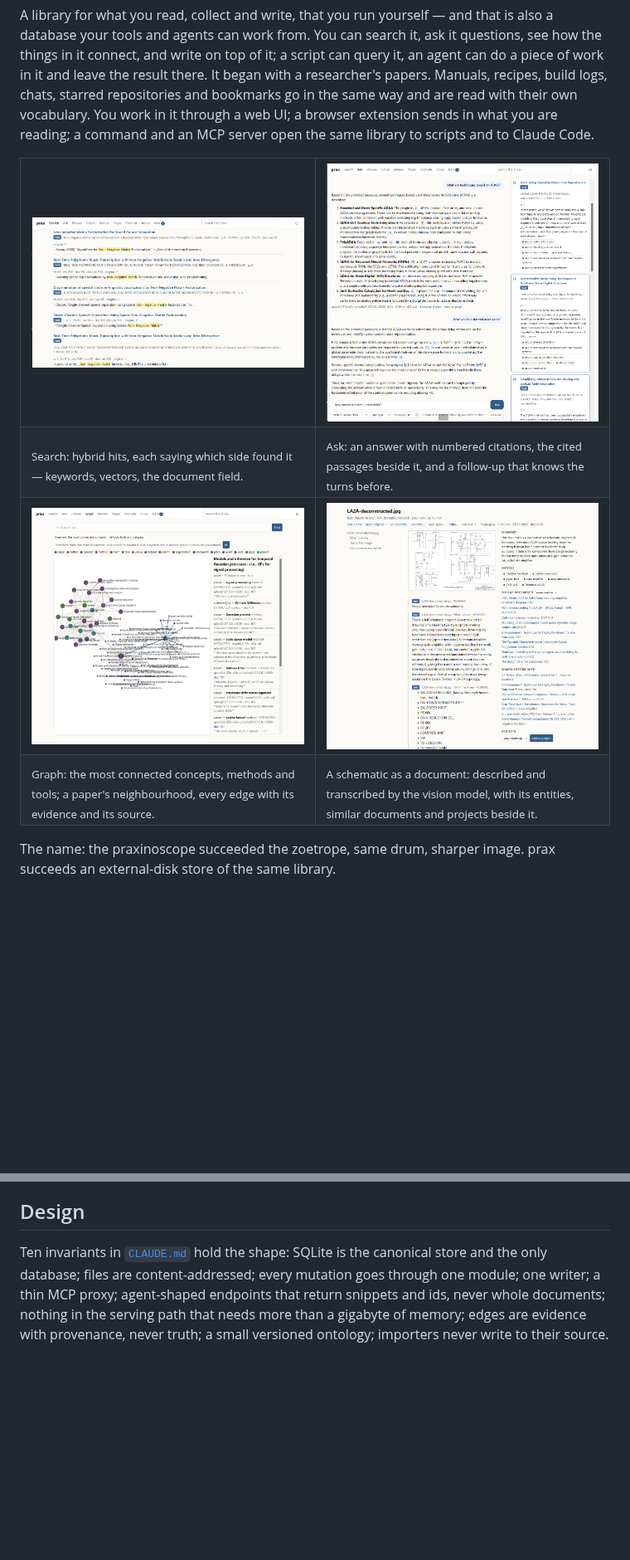
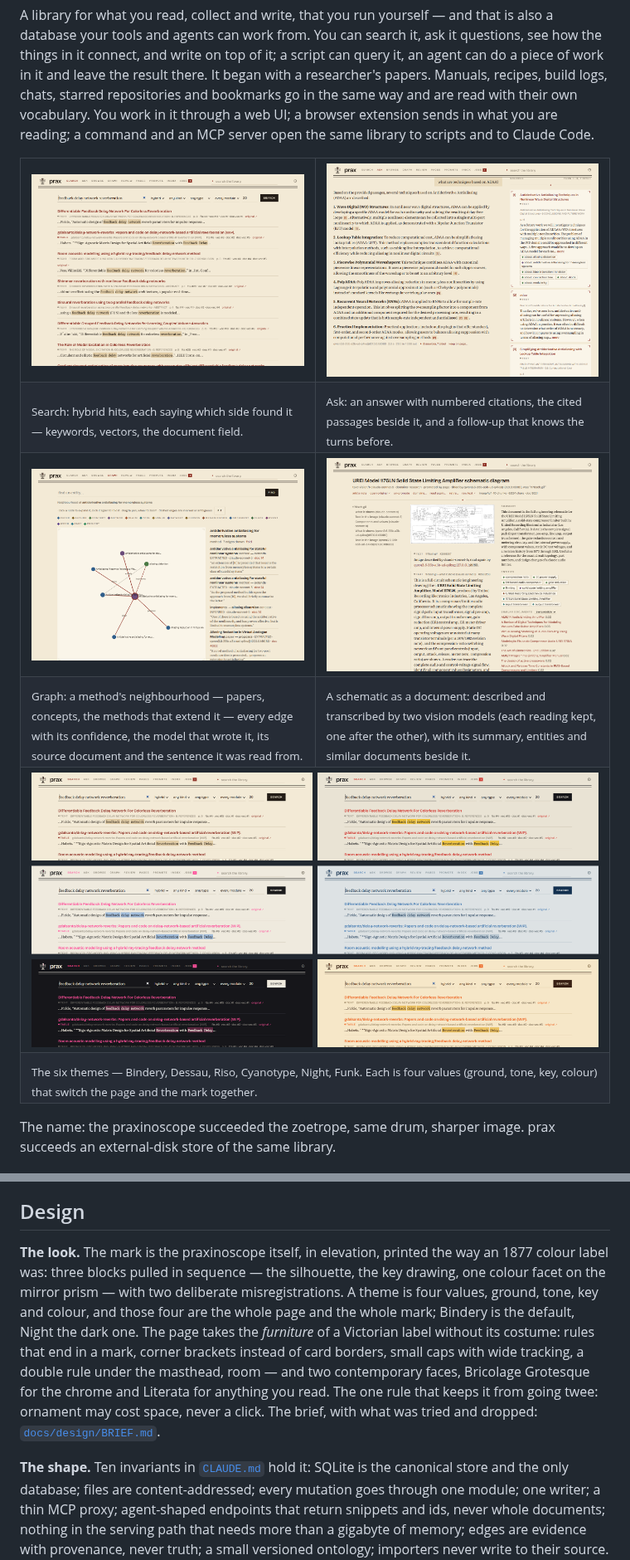
Before and after one commit to lodsb/prax, a Markdown page: README.md, 2 parts joined by grey strips. Shown at 83% size. Drawn GitHub-style; pictures changed too: docs/images/ask.png, docs/images/graph.png, docs/images/image-recognition.png; blank space fills up the shorter version.

Commit message:
docs: the README shows the design — the mark, the four screenshots re-taken, the six themes; the graph fits again after a resize
The mark above the title (the static Bindery file; the themeable one only
works inlined), the four screenshots taken again on the library with the
design in place (search, ask with the local model, a method's
neighbourhood with its evidence, the schematic read by two vision
models), a sheet of the six themes, and a paragraph on the look ahead of
the invariants, pointing at the brief. On the way: the graph's canvas may
have had no size when the layout first fitted, so a resize before anyone
panned or zoomed fits again.

Co-Authored-By: Claude Opus 5 <noreply@anthropic.com>
Claude-Session: https://claude.ai/code/session_01SQHXV55MdfYHyrcWTHEig3

```diff
--- a/README.md
+++ b/README.md
@@ -26,7 +28,13 @@ Claude Code.
 </tr>
 <tr>
-<td><sub>Graph: the most connected concepts, methods and tools; a paper's neighbourhood, every edge with its evidence and its source.</sub></td>
-<td><sub>A schematic as a document: described and transcribed by the vision model, with its entities, similar documents and projects beside it.</sub></td>
+<td><sub>Graph: a method's neighbourhood — papers, concepts, the methods that extend it — every edge with its confidence, the model that wrote it, its source document and the sentence it was read from.</sub></td>
+<td><sub>A schematic as a document: described and transcribed by two vision models (each reading kept, one after the other), with its summary, entities and similar documents beside it.</sub></td>
+</tr>
+<tr>
+<td colspan="2"><a href="docs/images/themes.png"><img src="docs/images/themes.png" alt="The six themes: Bindery, Dessau, Riso, Cyanotype, Night, Funk — the same page in each"></a></td>
+</tr>
+<tr>
+<td colspan="2"><sub>The six themes — Bindery, Dessau, Riso, Cyanotype, Night, Funk. Each is four values (ground, tone, key, colour) that switch the page and the mark together.</sub></td>
 </tr>
 </table>
 
@@ -303,7 +311,21 @@ a gigabyte of memory.
 
 ## Design
 
-Ten invariants in [`CLAUDE.md`](CLAUDE.md) hold the shape: SQLite is the canonical
+**The look.** The mark is the praxinoscope itself, in elevation, printed
+the way an 1877 colour label was: three blocks pulled in sequence — the
+silhouette, the key drawing, one colour facet on the mirror prism — with
+two deliberate misregistrations. A theme is four values, ground, tone,
+key and colour, and those four are the whole page and the whole mark;
+Bindery is the default, Night the dark one. The page takes the
+*furniture* of a Victorian label without its costume: rules that end in a
+mark, corner brackets instead of card borders, small caps with wide
+tracking, a double rule under the masthead, room — and two contemporary
+faces, Bricolage Grotesque for the chrome and Literata for anything you
+read. The one rule that keeps it from going twee: ornament may cost
+space, never a click. The brief, with what was tried and dropped:
+[`docs/design/BRIEF.md`](docs/design/BRIEF.md).
+
+**The shape.** Ten invariants in [`CLAUDE.md`](CLAUDE.md) hold it: SQLite is the canonical
 store and the only database; files are content-addressed; every mutation
 goes through one module; one writer; a thin MCP proxy; agent-shaped
 endpoints that return snippets and ids, never whole documents; nothing in
```
Also changed, not shown: other parts of README.md (+5 -2 lines), 1 other file.
